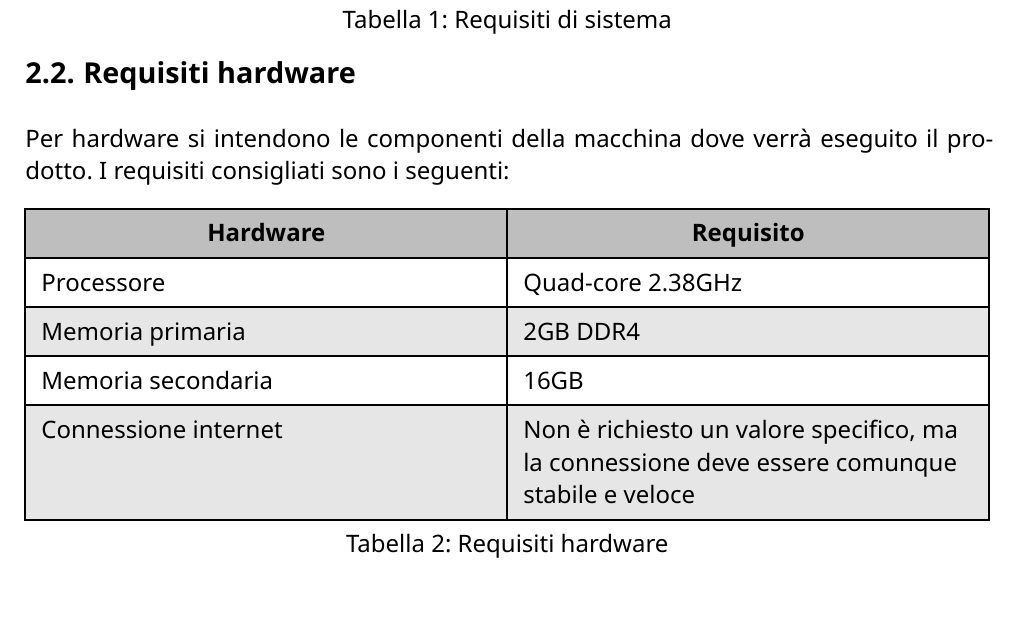
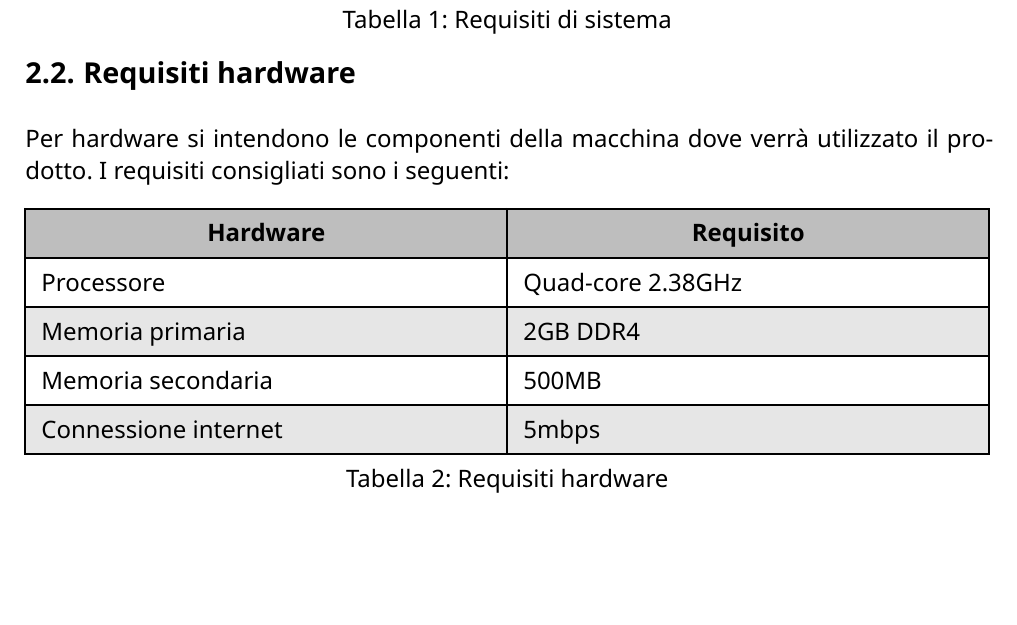
Before and after one commit to CodeHex16/documentazione, a Typst document (3 - PB/source/Manuale-utente.typ): part of page 8 of 13, cut so that both start at the same text, the shorter picture padded with empty space. Compiled offline with Typst 0.15.

Commit message:
prima verifica;

```diff
--- a/3 - PB/source/Manuale-utente.typ
+++ b/3 - PB/source/Manuale-utente.typ
@@ -92,7 +89,7 @@ utilizzavano Ubuntu/*versione*/, dunque i requisiti di sistema consigliati sono
 ), caption: "Requisiti di sistema")
 
 == Requisiti hardware
-Per hardware si intendono le componenti della macchina dove verrà eseguito il prodotto. I requisiti consigliati sono i
+Per hardware si intendono le componenti della macchina dove verrà utilizzato il prodotto. I requisiti consigliati sono i
 seguenti:
 #figure(table(
   columns: (1fr, 1fr),
@@ -105,9 +102,11 @@ seguenti:
   "Memoria primaria",
   "2GB DDR4",
   "Memoria secondaria",
-  "16GB",
+  // TODO: da verificare quando sapremo cosa salveremo in locale
+  "500MB",
   "Connessione internet",
-  "Non è richiesto un valore specifico, ma la connessione deve essere comunque stabile e veloce",
+  // TODO: da verificare
+  "5mbps",
 ), caption: "Requisiti hardware")
 
 == Requisiti software
```
Also changed, not shown: 3 - PB/source/Manuale-utente.typ (5 more changed lines).
